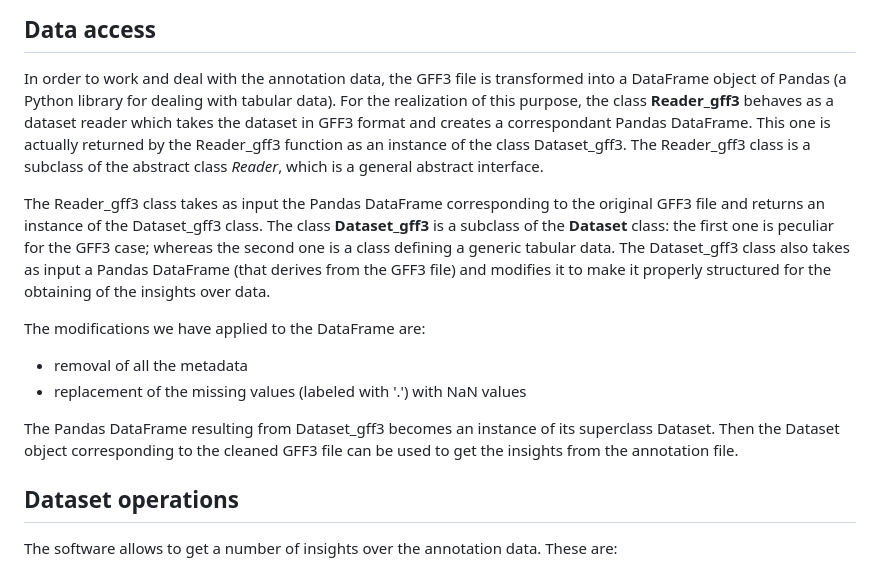
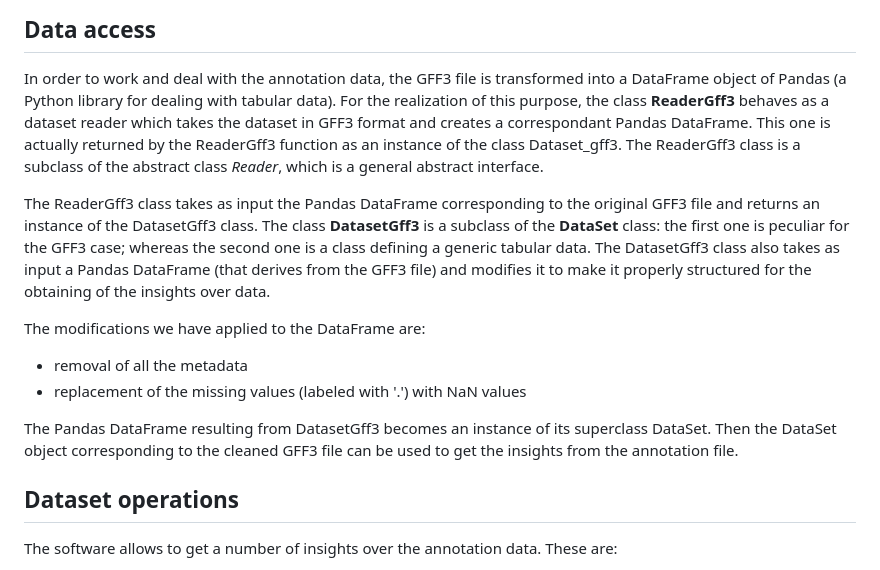
Before and after one commit to mmarimmasca/Advanced-Programming-Project, a Markdown page: README.md, the part around the change. Drawn GitHub-style.

```diff
--- a/README.md
+++ b/README.md
@@ -21,17 +21,17 @@ The nine columns, also called fields, are the following: seqid, source, type, st
 
 ## Data access
 In order to work and deal with the annotation data, the GFF3 file is transformed into a DataFrame object of Pandas (a Python library for dealing with tabular data).
-For the realization of this purpose, the class **Reader_gff3** behaves as a dataset reader which takes the dataset in GFF3 format and creates a correspondant Pandas DataFrame. This one is actually returned by the Reader_gff3 function as an instance of the class Dataset_gff3.
-The Reader_gff3 class is a subclass of the abstract class *Reader*, which is a general abstract interface.
+For the realization of this purpose, the class **ReaderGff3** behaves as a dataset reader which takes the dataset in GFF3 format and creates a correspondant Pandas DataFrame. This one is actually returned by the ReaderGff3 function as an instance of the class Dataset_gff3.
+The ReaderGff3 class is a subclass of the abstract class *Reader*, which is a general abstract interface.
 
-The Reader_gff3 class takes as input the Pandas DataFrame corresponding to the original GFF3 file and returns an instance of the Dataset_gff3 class. The class **Dataset_gff3** is a subclass of the **Dataset** class: the first one is peculiar for the GFF3 case; whereas the second one is a class defining a generic tabular data. The Dataset_gff3 class also takes as input a Pandas DataFrame (that derives from the GFF3 file) and modifies it to make it properly structured for the obtaining of the insights over data.
+The ReaderGff3 class takes as input the Pandas DataFrame corresponding to the original GFF3 file and returns an instance of the DatasetGff3 class. The class **DatasetGff3** is a subclass of the **DataSet** class: the first one is peculiar for the GFF3 case; whereas the second one is a class defining a generic tabular data. The DatasetGff3 class also takes as input a Pandas DataFrame (that derives from the GFF3 file) and modifies it to make it properly structured for the obtaining of the insights over data.
 
 The modifications we have applied to the DataFrame are:
 - removal of all the metadata
 - replacement of the missing values (labeled with '.') with NaN values
 
-The Pandas DataFrame resulting from Dataset_gff3 becomes an instance of its superclass Dataset.
-Then the Dataset object corresponding to the cleaned GFF3 file can be used to get the insights from the annotation file.
+The Pandas DataFrame resulting from DatasetGff3 becomes an instance of its superclass DataSet.
+Then the DataSet object corresponding to the cleaned GFF3 file can be used to get the insights from the annotation file.
 
 
 ## Dataset operations
```
